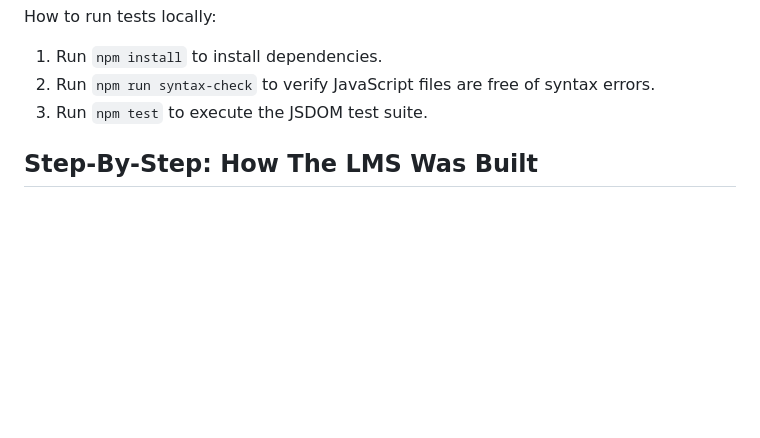
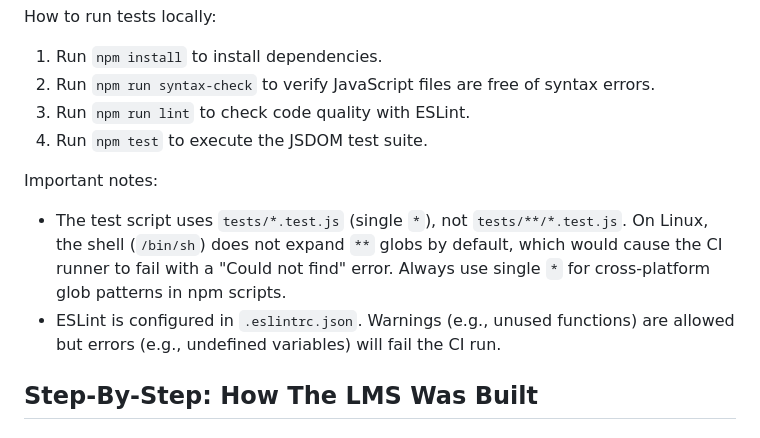
Before and after one commit to RealKingHubs/LMS, a Markdown page: Guide-MD/about-site.md, the part around the change. Rendered like a GitHub page; blank space fills up the shorter version.

```diff
--- a/Guide-MD/about-site.md
+++ b/Guide-MD/about-site.md
@@ -303,7 +303,13 @@ How to run tests locally:
 
 1. Run `npm install` to install dependencies.
 2. Run `npm run syntax-check` to verify JavaScript files are free of syntax errors.
-3. Run `npm test` to execute the JSDOM test suite.
+3. Run `npm run lint` to check code quality with ESLint.
+4. Run `npm test` to execute the JSDOM test suite.
+
+Important notes:
+
+- The test script uses `tests/*.test.js` (single `*`), not `tests/**/*.test.js`. On Linux, the shell (`/bin/sh`) does not expand `**` globs by default, which would cause the CI runner to fail with a "Could not find" error. Always use single `*` for cross-platform glob patterns in npm scripts.
+- ESLint is configured in `.eslintrc.json`. Warnings (e.g., unused functions) are allowed but errors (e.g., undefined variables) will fail the CI run.
 
 ## Step-By-Step: How The LMS Was Built
 
```
Also changed, not shown: Guide-MD/IMPLEMENTATION_SUMMARY.md (+12 -1 lines), Guide-MD/changes.md (+12 -0 lines).
